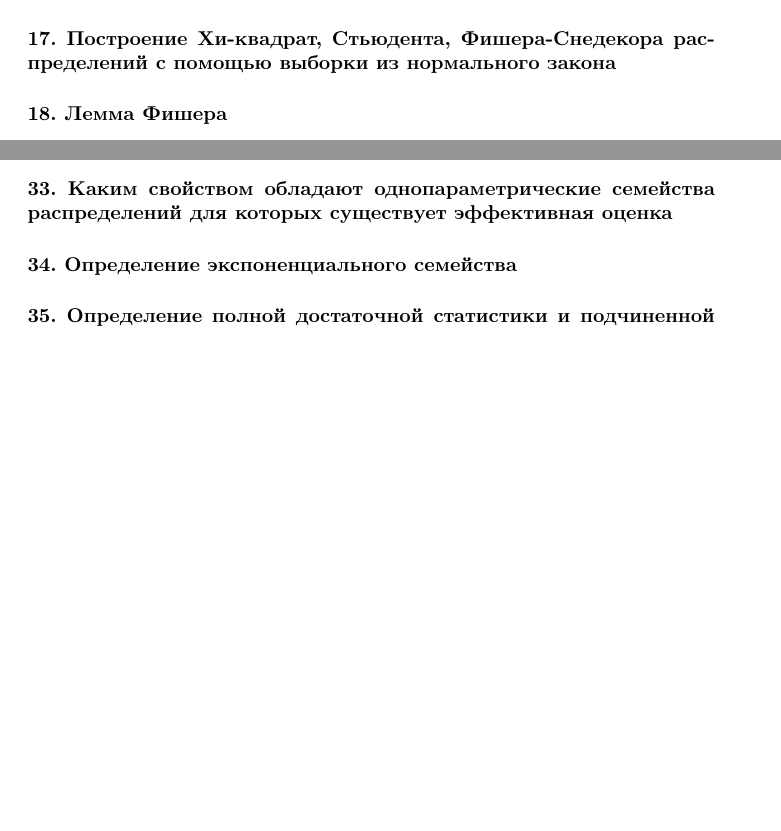
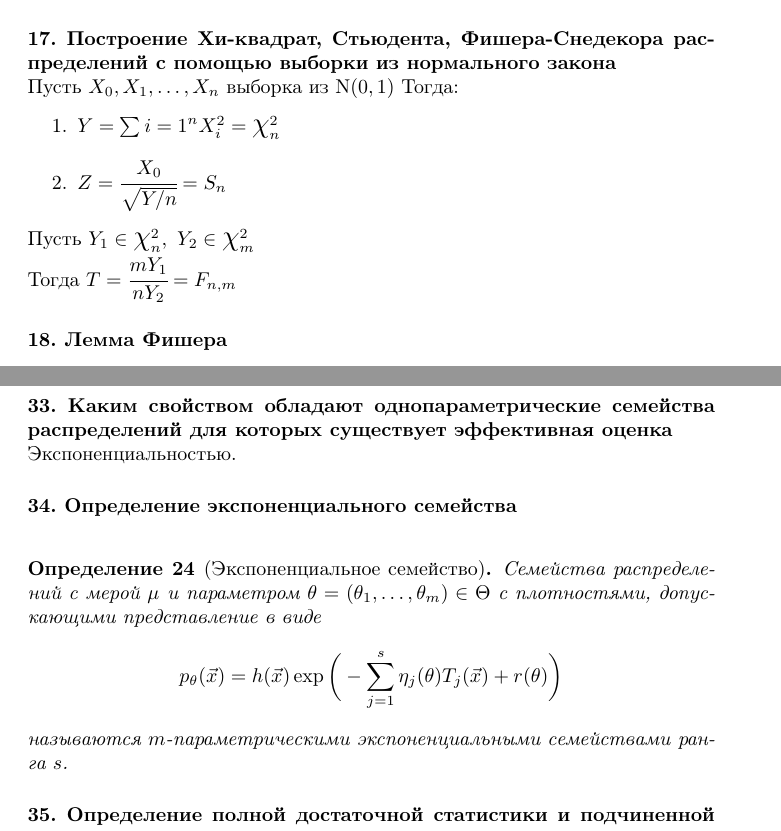
Before and after one commit to catam0rphism/matstat, a LaTeX document (definitions/definitions.tex): two parts of pages 5 and 8 of 18 before the commit and two parts of pages 5 and 9 of 19 after it, joined at a grey line, cut so that both start at the same text, the shorter picture padded with empty space. Compiled offline with pdfLaTeX.

Commit message:
Add definitions 33,34,39

```diff
--- a/definitions/definitions.tex
+++ b/definitions/definitions.tex
@@ -200,7 +200,15 @@ $$1-\alpha \approx P_F(\sqrt(n) \sup_x |F_n(x)-F(x)|<\alpha)={P_F(F_n(x)-\frac{x
 
 \paragraph{16. Постановка задачи однофакторного дисперсионного анализа, F-критерий проверки однородности наблюдений в предположении нормальности.}
 
-\paragraph{17. Построение Хи-квадрат, Стьюдента, Фишера-Снедекора распределений с помощью выборки из нормального закона}
+\paragraph{17. Построение Хи-квадрат, Стьюдента, Фишера-Снедекора распределений с помощью выборки из нормального закона} ~\\
+Пусть $X_0,X_1,\dots,X_n$ выборка из $\sN(0,1)$
+Тогда:
+\begin{enumerate}
+	\item $Y = \sum{i=1}^nX_i^2 = \bigchi_n^2$
+	\item $Z = \cfrac{X_0}{\sqrt{Y/n}} = S_n$
+\end{enumerate}
+Пусть $Y_1 \in \bigchi_n^2,\ Y_2 \in \bigchi_m^2$\\
+Тогда $T = \cfrac{mY_1}{nY_2} = F_{n,m}$
 
 \paragraph{18. Лемма Фишера}
 \begin{theorem}[Фишера] ~\\
@@ -327,9 +335,15 @@ $$1-\alpha \approx P_F(\sqrt(n) \sup_x |F_n(x)-F(x)|<\alpha)={P_F(F_n(x)-\frac{x
 
 \paragraph{32. Какое известное двумерное распределение обладает свойством линейности регрессии (одной компоненты по другой)}
 
-\paragraph{33. Каким свойством обладают однопараметрические семейства распределений для которых существует эффективная оценка}
+\paragraph{33. Каким свойством обладают однопараметрические семейства распределений для которых существует эффективная оценка} ~\\
+Экспоненциальностью.
 
-\paragraph{34. Определение экспоненциального семейства}
+\paragraph{34. Определение экспоненциального семейства} ~\\
+\begin{definition}[Экспоненциальное семейство]
+	Семейства распределений с мерой $\mu$ и параметром $\theta = (\theta_1,\dots,\theta_m) \in \Theta$ с плотностями, допускающими представление в виде
+	\[p_\theta(\vec x) = h(\vec x)\exp\bigg(-\sum_{j=1}^s\eta_j(\theta)T_j(\vec x)+r(\theta)\bigg)\]
+	называются $m$-параметрическими экспоненциальными семействами ранга $s$.
+\end{definition}
 
 \paragraph{35. Определение полной достаточной статистики и подчиненной статистики}
 \begin{definition}[Полная достаточная статистика] ~\\
```
Also changed, not shown: definitions/definitions.tex (3 more changed lines), 1 other file.
